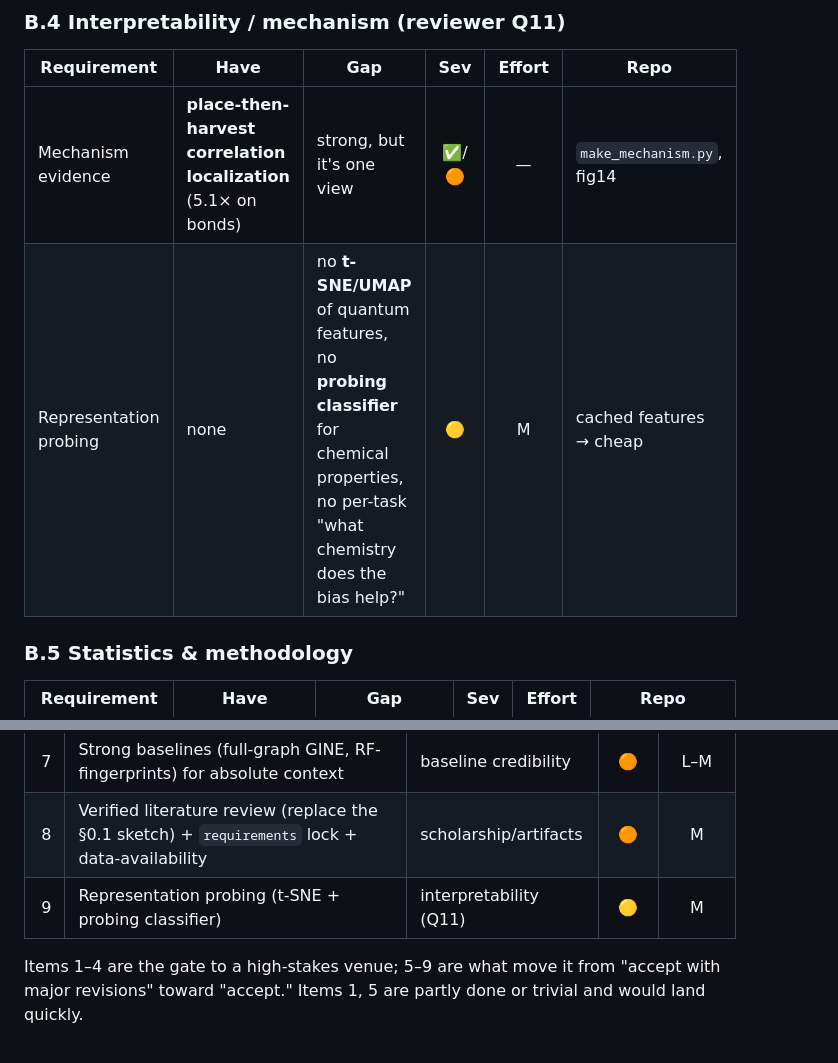
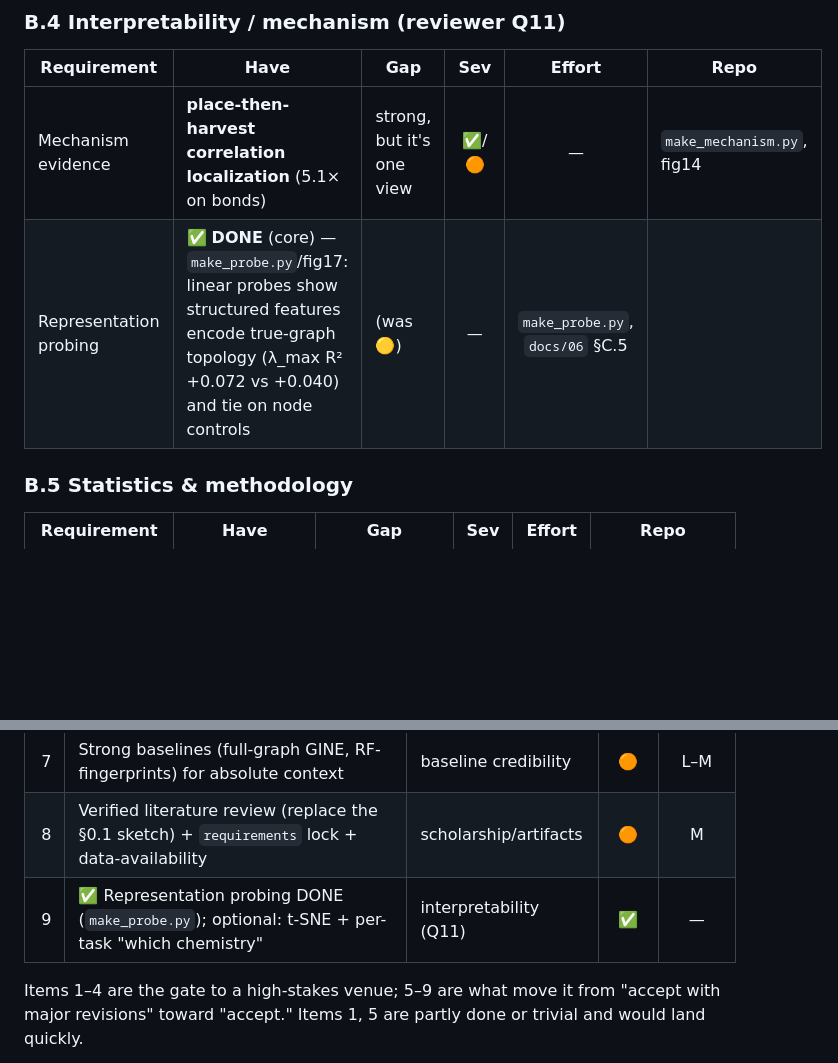
Before and after one commit to AlvPulse/QChem, a Markdown page: docs/08_publication_readiness.md, 2 parts joined by grey strips. Drawn GitHub-style; blank space fills up the shorter version.

```diff
--- a/docs/08_publication_readiness.md
+++ b/docs/08_publication_readiness.md
@@ -55,7 +55,7 @@ power/artifact additions (Lemma 3, computed power, `requirements.txt`) are alrea
 | Requirement | Have | Gap | Sev | Effort | Repo |
 |---|---|---|:--:|:--:|---|
 | Mechanism evidence | **place-then-harvest correlation localization** (5.1× on bonds) | strong, but it's one view | ✅/🟠 | — | `make_mechanism.py`, fig14 |
-| Representation probing | none | no **t-SNE/UMAP** of quantum features, no **probing classifier** for chemical properties, no per-task "what chemistry does the bias help?" | 🟡 | M | cached features → cheap |
+| Representation probing | ✅ **DONE** (core) — `make_probe.py`/fig17: linear probes show structured features encode true-graph topology (λ_max R² +0.072 vs +0.040) and tie on node controls | (was 🟡) | — | `make_probe.py`, `docs/06` §C.5 |
 
 ### B.5 Statistics & methodology
 | Requirement | Have | Gap | Sev | Effort | Repo |
@@ -116,7 +116,7 @@ power/artifact additions (Lemma 3, computed power, `requirements.txt`) are alrea
 | 6 | Formal lemma: why bond-correlator readout preserves graph signal single-qubit loses | theory depth | 🟠 | M |
 | 7 | Strong baselines (full-graph GINE, RF-fingerprints) for absolute context | baseline credibility | 🟠 | L–M |
 | 8 | Verified literature review (replace the §0.1 sketch) + `requirements` lock + data-availability | scholarship/artifacts | 🟠 | M |
-| 9 | Representation probing (t-SNE + probing classifier) | interpretability (Q11) | 🟡 | M |
+| 9 | ✅ Representation probing DONE (`make_probe.py`); optional: t-SNE + per-task "which chemistry" | interpretability (Q11) | ✅ | — |
 
 Items 1–4 are the gate to a high-stakes venue; 5–9 are what move it from "accept with major revisions"
 toward "accept." Items 1, 5 are partly done or trivial and would land quickly.
```
Also changed, not shown: docs/06_results_benchmarking.md (+28 -0 lines), docs/figures/fig17_probe.png (added), 1 other file.
